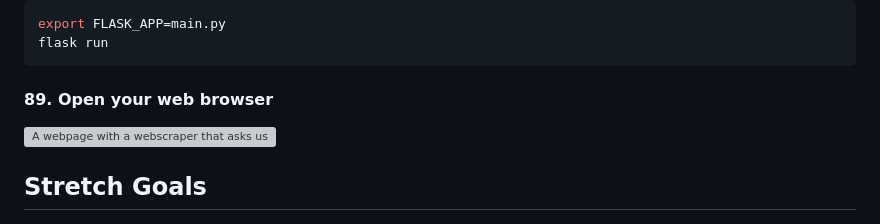
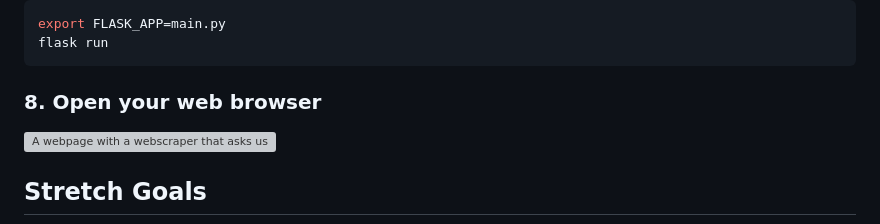
Before and after one commit to mai-repo/Newscraper, a Markdown page: README.md, the part around one of its changes. GitHub-like rendering; grey boxes are pictures that could not be loaded.

````diff
--- a/README.md
+++ b/README.md
@@ -141,7 +141,7 @@ CREATE TABLE IF NOT EXISTS pokemon (
 export FLASK_APP=main.py
 flask run
 ```
-#### 89. Open your web browser
+### 8. Open your web browser
 ![A webpage with a webscraper that asks user to click a button to scrape data from the Atlantic and returns a JSON file with the latest headlines](https://i.imgflip.com/9iamed.gif)
 
 ## Stretch Goals
````
Also changed, not shown: other parts of README.md (+6 -6 lines).
